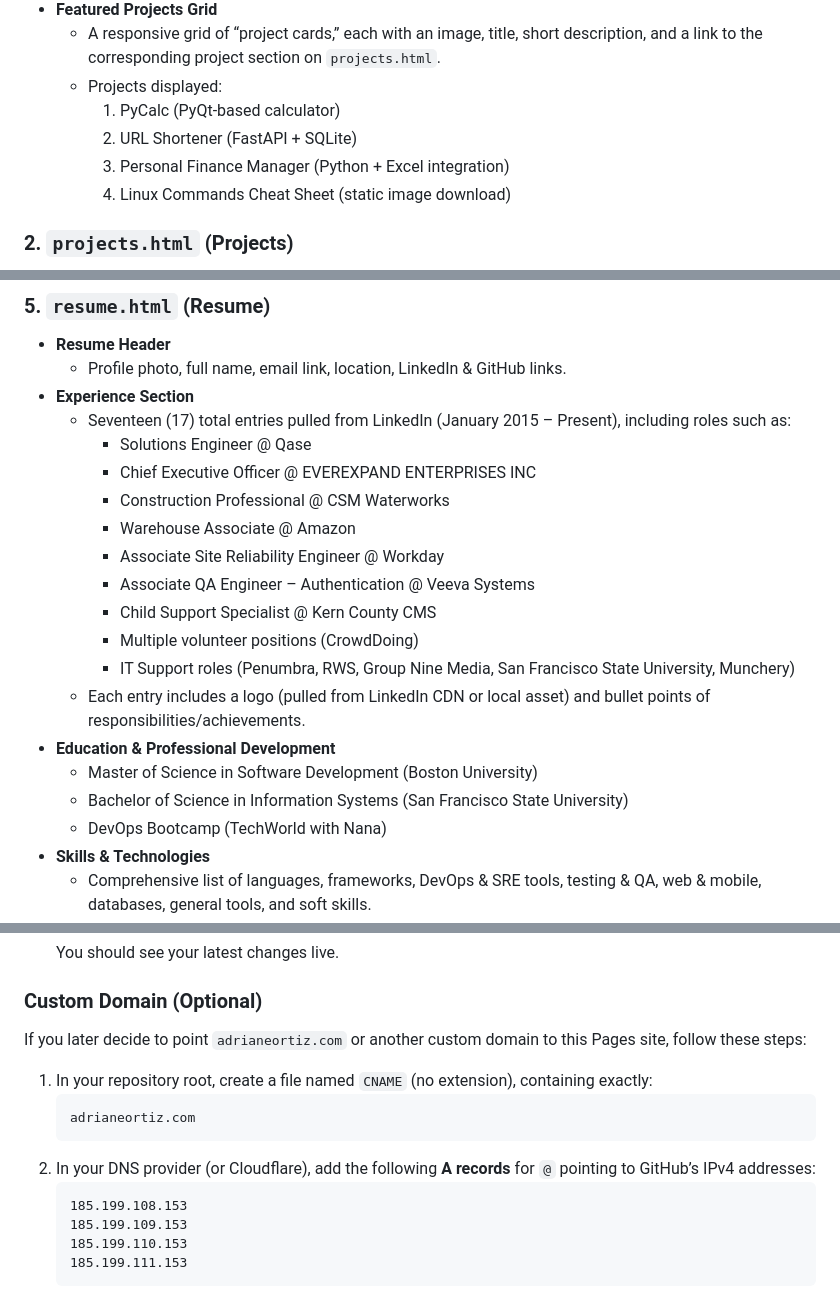
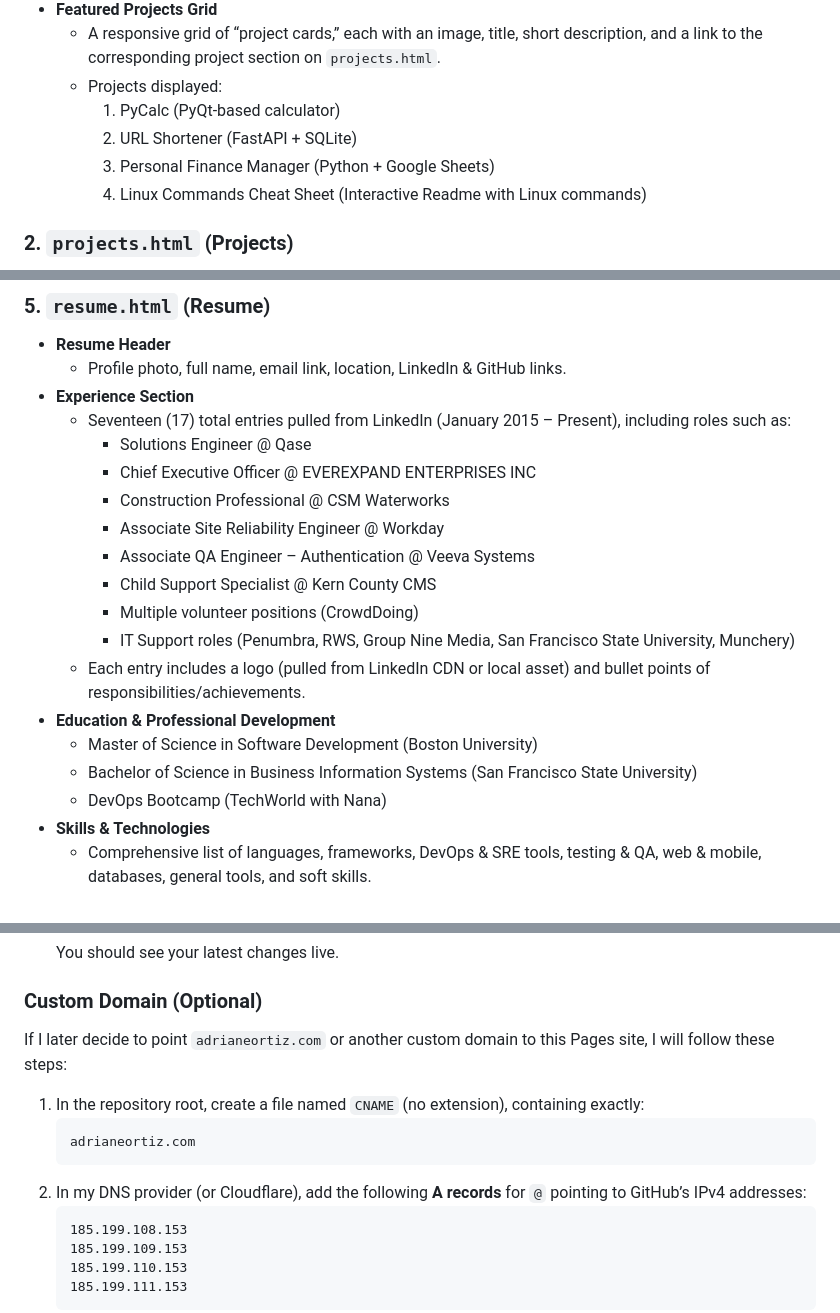
Before and after one commit to adrianeortiz/adrianeortiz.github.io, a Markdown page: README.md, 3 parts joined by grey strips. Rendered like a GitHub page.

````diff
--- a/README.md
+++ b/README.md
@@ -84,8 +84,8 @@ Below is a brief summary of each HTML page, including the key sections and funct
   - Projects displayed:
     1. PyCalc (PyQt-based calculator)
     2. URL Shortener (FastAPI + SQLite)
-    3. Personal Finance Manager (Python + Excel integration)
-    4. Linux Commands Cheat Sheet (static image download)
+    3. Personal Finance Manager (Python + Google Sheets)
+    4. Linux Commands Cheat Sheet (Interactive Readme with Linux commands)
 
 ### 2. `projects.html` (Projects)
 - Contains four “project” sections, each with:
@@ -117,7 +117,6 @@ Below is a brief summary of each HTML page, including the key sections and funct
     - Solutions Engineer @ Qase
     - Chief Executive Officer @ EVEREXPAND ENTERPRISES INC
     - Construction Professional @ CSM Waterworks
-    - Warehouse Associate @ Amazon
     - Associate Site Reliability Engineer @ Workday
     - Associate QA Engineer – Authentication @ Veeva Systems
     - Child Support Specialist @ Kern County CMS
@@ -126,7 +125,7 @@ Below is a brief summary of each HTML page, including the key sections and funct
   - Each entry includes a logo (pulled from LinkedIn CDN or local asset) and bullet points of responsibilities/achievements.
 - **Education & Professional Development**
   - Master of Science in Software Development (Boston University)
-  - Bachelor of Science in Information Systems (San Francisco State University)
+  - Bachelor of Science in Business Information Systems (San Francisco State University)
   - DevOps Bootcamp (TechWorld with Nana)
 - **Skills & Technologies**
   - Comprehensive list of languages, frameworks, DevOps & SRE tools, testing & QA, web & mobile, databases, general tools, and soft skills.
@@ -215,12 +214,12 @@ https://adrianeortiz.github.io/
 
 ### Custom Domain (Optional)
 
-If you later decide to point `adrianeortiz.com` or another custom domain to this Pages site, follow these steps:
-1. In your repository root, create a file named `CNAME` (no extension), containing exactly:
+If I later decide to point `adrianeortiz.com` or another custom domain to this Pages site, I will follow these steps:
+1. In the repository root, create a file named `CNAME` (no extension), containing exactly:
    ```
    adrianeortiz.com
    ```
-2. In your DNS provider (or Cloudflare), add the following **A records** for `@` pointing to GitHub’s IPv4 addresses:
+2. In my DNS provider (or Cloudflare), add the following **A records** for `@` pointing to GitHub’s IPv4 addresses:
    ```
    185.199.108.153
    185.199.109.153
````
Also changed, not shown: other parts of README.md (+1 -1 lines).
